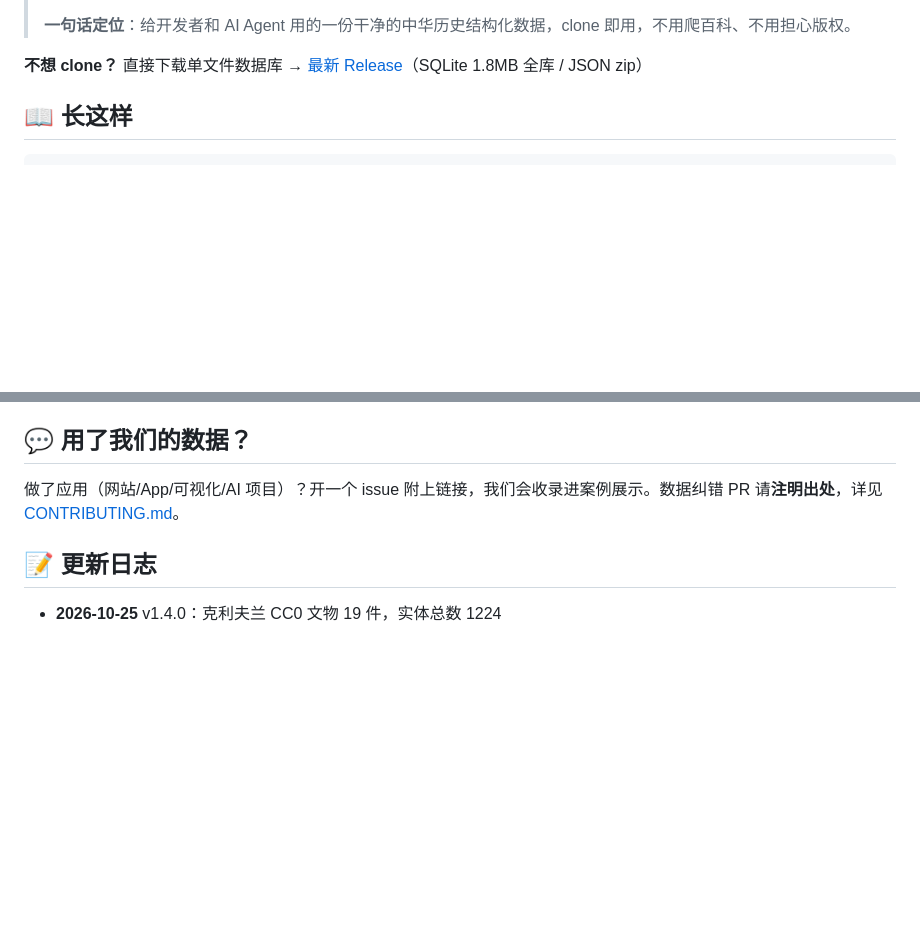
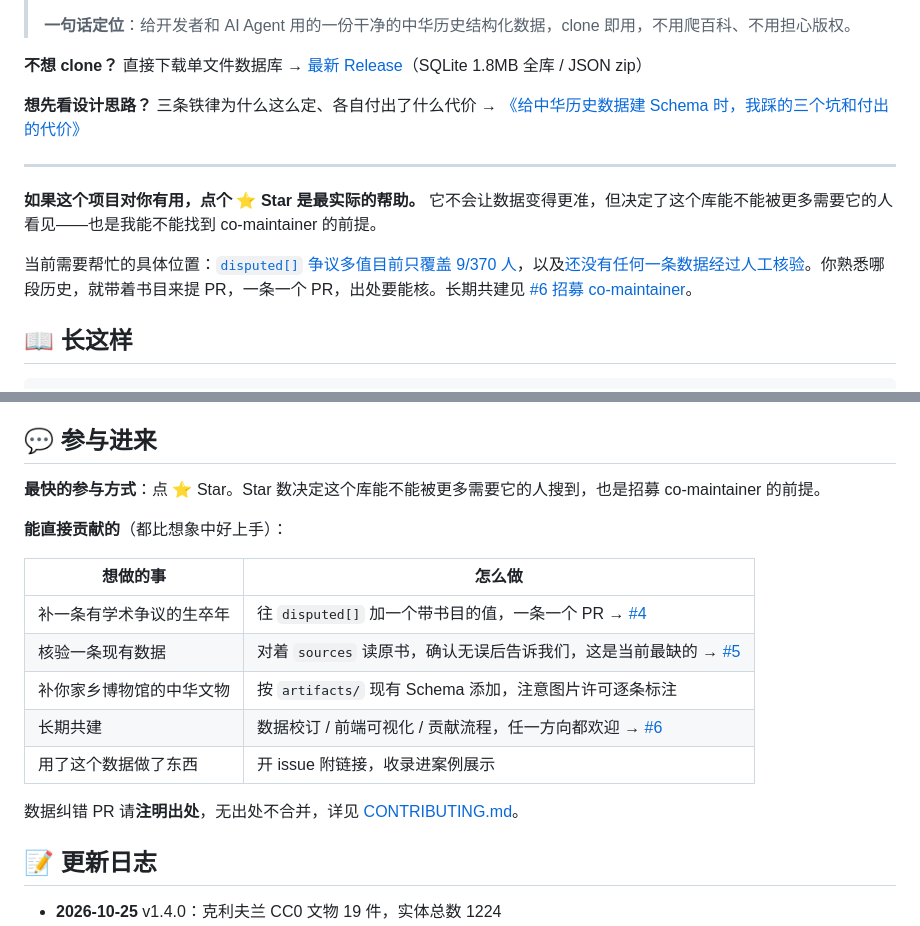
Before and after one commit to anthonyhann/chinese-history, a Markdown page: README.md, 2 parts joined by grey strips. GitHub-like rendering; blank space fills up the shorter version.

Commit message:
docs(readme): 加转化回路——掘金回链、star 号召前置、真实贡献入口 (#7)
问题：掘金已发布并带来 67 次 clone / 32 独立访客，但 star 为 0。
人来了也真的 clone 了，卡在「觉得有用但不值得留记号」这一环。

改动：
- 首屏加掘金文章回链，形成「文章 → 仓库 → 文章」回路
- star 号召从首屏外提到首屏下方，并说清 star 的实际意义
- 底部「用了我们的数据？」改为「参与进来」，给出四类可操作动作
- 中英双语同步

Co-authored-by: anthonyhann <anthonyhann@users.noreply.github.com>

```diff
--- a/README.md
+++ b/README.md
@@ -29,6 +29,14 @@
 > **一句话定位**：给开发者和 AI Agent 用的一份干净的中华历史结构化数据，clone 即用，不用爬百科、不用担心版权。
 
 **不想 clone？** 直接下载单文件数据库 → [最新 Release](https://github.com/anthonyhann/chinese-history/releases/latest)（SQLite 1.8MB 全库 / JSON zip）
+
+**想先看设计思路？** 三条铁律为什么这么定、各自付出了什么代价 → [《给中华历史数据建 Schema 时，我踩的三个坑和付出的代价》](https://juejin.cn/post/7700407749293768739)
+
+---
+
+**如果这个项目对你有用，点个 ⭐ Star 是最实际的帮助。** 它不会让数据变得更准，但决定了这个库能不能被更多需要它的人看见——也是我能不能找到 co-maintainer 的前提。
+
+当前需要帮忙的具体位置：[`disputed[]` 争议多值目前只覆盖 9/370 人](https://github.com/anthonyhann/chinese-history/issues/4)，以及[还没有任何一条数据经过人工核验](https://github.com/anthonyhann/chinese-history/issues/5)。你熟悉哪段历史，就带着书目来提 PR，一条一个 PR，出处要能核。长期共建见 [#6 招募 co-maintainer](https://github.com/anthonyhann/chinese-history/issues/6)。
 
 ## 📖 长这样
 
@@ -125,9 +133,21 @@ jq '.[] | .name' persons/han/person.han.0.json                # ③ 开始用（
 - 🔜 **M3+**：SQLite 构建器已可用（`python3 tools/build_sqlite.py`），release 自动化见 `.github/workflows/release.yml`
 - 🔜 **M4**：历代皇帝全量、案例展示
 
-## 💬 用了我们的数据？
+## 💬 参与进来
 
-做了应用（网站/App/可视化/AI 项目）？开一个 issue 附上链接，我们会收录进案例展示。数据纠错 PR 请**注明出处**，详见 [CONTRIBUTING.md](CONTRIBUTING.md)。
+**最快的参与方式**：点 ⭐ Star。Star 数决定这个库能不能被更多需要它的人搜到，也是招募 co-maintainer 的前提。
+
+**能直接贡献的**（都比想象中好上手）：
+
+| 想做的事 | 怎么做 |
+|---|---|
+| 补一条有学术争议的生卒年 | 往 `disputed[]` 加一个带书目的值，一条一个 PR → [#4](https://github.com/anthonyhann/chinese-history/issues/4) |
+| 核验一条现有数据 | 对着 `sources` 读原书，确认无误后告诉我们，这是当前最缺的 → [#5](https://github.com/anthonyhann/chinese-history/issues/5) |
+| 补你家乡博物馆的中华文物 | 按 `artifacts/` 现有 Schema 添加，注意图片许可逐条标注 |
+| 长期共建 | 数据校订 / 前端可视化 / 贡献流程，任一方向都欢迎 → [#6](https://github.com/anthonyhann/chinese-history/issues/6) |
+| 用了这个数据做了东西 | 开 issue 附链接，收录进案例展示 |
+
+数据纠错 PR 请**注明出处**，无出处不合并，详见 [CONTRIBUTING.md](CONTRIBUTING.md)。
 
 ## 📝 更新日志
 
```
Also changed, not shown: README.en.md (+6 -0 lines).
